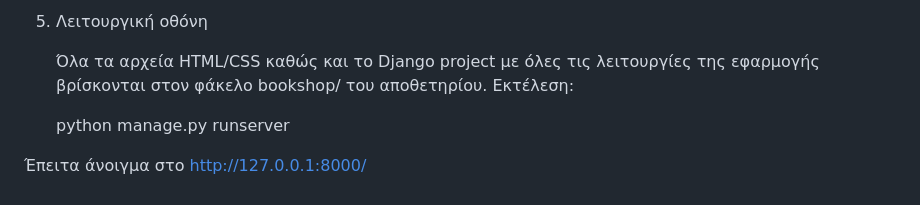
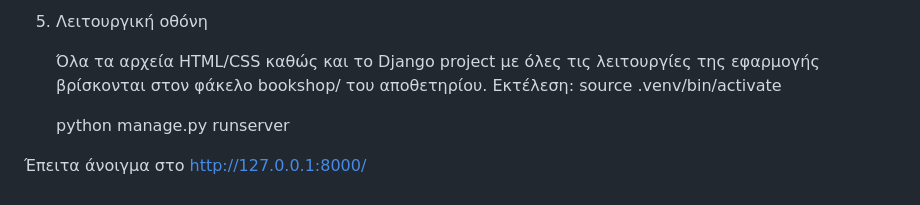
Before and after one commit to OuraniaGewrgali/ShopHere, a Markdown page: README.md, the part around the change. Rendered like a GitHub page.

```diff
--- a/README.md
+++ b/README.md
@@ -84,6 +84,7 @@
 
    Όλα τα αρχεία HTML/CSS καθώς και το Django project με όλες τις λειτουργίες της εφαρμογής βρίσκονται στον φάκελο bookshop/ του αποθετηρίου.
    Εκτέλεση:
+   source .venv/bin/activate
 
    python manage.py runserver
 
```
